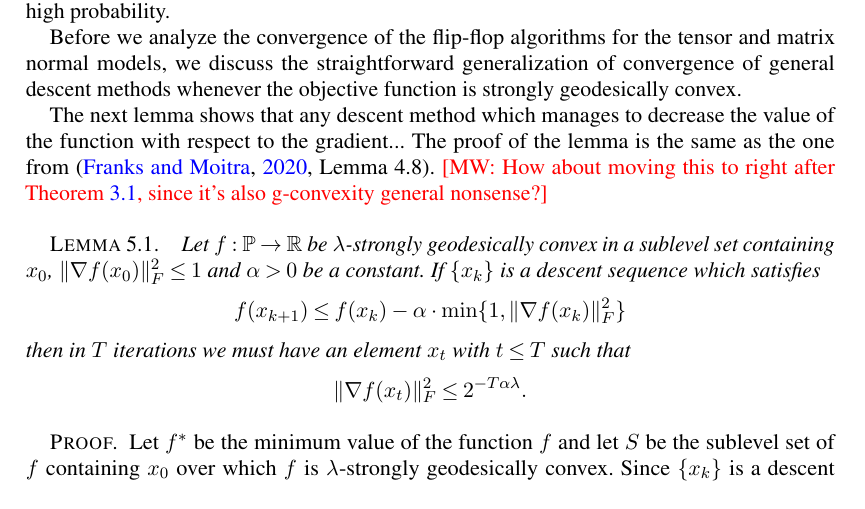
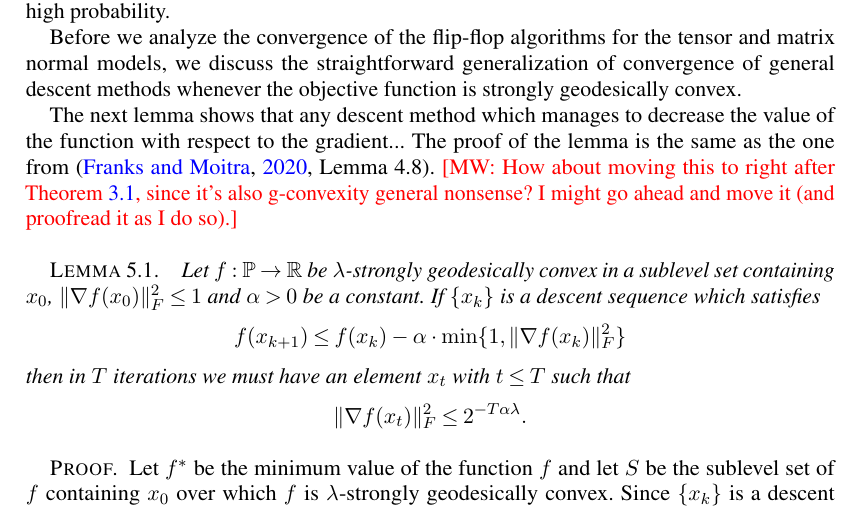
Before and after one commit to colefranks/MatrixNormalShrinkFlop, a LaTeX document (tensor-mle.tex): part of page 23 of 45, cut so that both start at the same text. Compiled offline with pdfLaTeX.

Commit message:
question

```diff
--- a/tensor-mle.tex
+++ b/tensor-mle.tex
@@ -1599,7 +1599,7 @@ Before we analyze the convergence of the flip-flop algorithms for the tensor and
 
 The next lemma shows that any descent method which manages to decrease the value of the function with respect to the gradient...
 The proof of the lemma is the same as the one from~\cite[Lemma 4.8]{FM20}.
-\MW{How about moving this to right after \cref{lem:convex-ball}, since it's also g-convexity general nonsense?}
+\MW{How about moving this to right after \cref{lem:convex-ball}, since it's also g-convexity general nonsense? I might go ahead and move it (and proofread it as I do so).}
 
 \begin{lemma}\label{lem:descent-sublevel-set}
 	Let $f : \SPD \rightarrow \R$ be $\lambda$-strongly geodesically convex in a sublevel set containing $x_0$, $\norm{\nabla f(x_0)}_F^2 \leq 1$ and $\alpha > 0$ be a constant.
```
